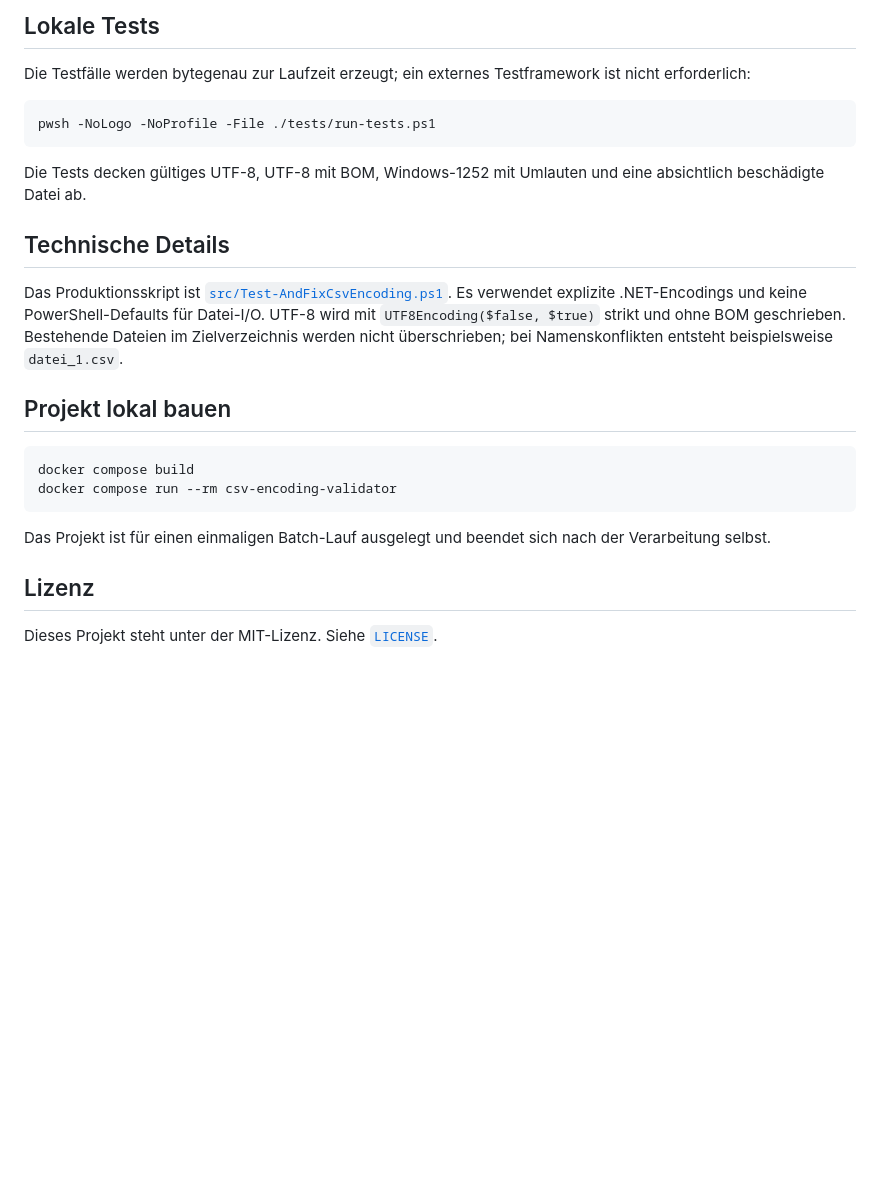
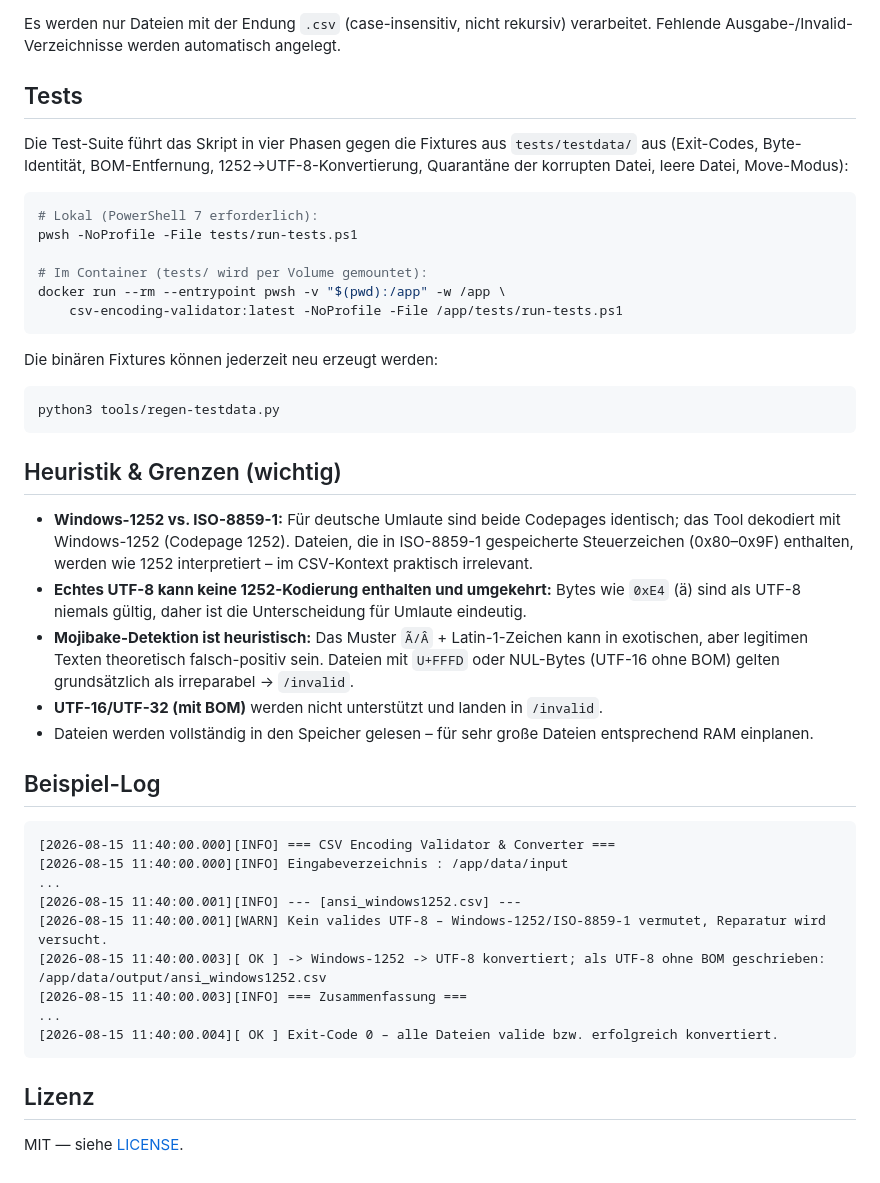
Before and after one commit to gpbollbach/csv-encoding-validator, a Markdown page: README.md, the part around one of its changes. Rendered like a GitHub page; blank space fills up the shorter version.

````diff
--- a/README.md
+++ b/README.md
@@ -94,27 +135,60 @@ Das Skript protokolliert Start, Erkennung, Konvertierung, Sanity Check, Erfolg u
 
-## Lokale Tests
+Es werden nur Dateien mit der Endung `.csv` (case-insensitiv, nicht rekursiv)
+verarbeitet. Fehlende Ausgabe-/Invalid-Verzeichnisse werden automatisch angelegt.
 
-Die Testfälle werden bytegenau zur Laufzeit erzeugt; ein externes Testframework ist nicht erforderlich:
+## Tests
+
+Die Test-Suite führt das Skript in vier Phasen gegen die Fixtures aus
+`tests/testdata/` aus (Exit-Codes, Byte-Identität, BOM-Entfernung,
+1252→UTF-8-Konvertierung, Quarantäne der korrupten Datei, leere Datei,
+Move-Modus):
 
 ```bash
-pwsh -NoLogo -NoProfile -File ./tests/run-tests.ps1
+# Lokal (PowerShell 7 erforderlich):
+pwsh -NoProfile -File tests/run-tests.ps1
+
+# Im Container (tests/ wird per Volume gemountet):
+docker run --rm --entrypoint pwsh -v "$(pwd):/app" -w /app \
+    csv-encoding-validator:latest -NoProfile -File /app/tests/run-tests.ps1
 ```
 
-Die Tests decken gültiges UTF-8, UTF-8 mit BOM, Windows-1252 mit Umlauten und eine absichtlich beschädigte Datei ab.
-
-## Technische Details
-
-Das Produktionsskript ist [`src/Test-AndFixCsvEncoding.ps1`](src/Test-AndFixCsvEncoding.ps1). Es verwendet explizite .NET-Encodings und keine PowerShell-Defaults für Datei-I/O. UTF-8 wird mit `UTF8Encoding($false, $true)` strikt und ohne BOM geschrieben. Bestehende Dateien im Zielverzeichnis werden nicht überschrieben; bei Namenskonflikten entsteht beispielsweise `datei_1.csv`.
-
-## Projekt lokal bauen
+Die binären Fixtures können jederzeit neu erzeugt werden:
 
 ```bash
-docker compose build
-docker compose run --rm csv-encoding-validator
+python3 tools/regen-testdata.py
 ```
 
-Das Projekt ist für einen einmaligen Batch-Lauf ausgelegt und beendet sich nach der Verarbeitung selbst.
+## Heuristik & Grenzen (wichtig)
+
+- **Windows-1252 vs. ISO-8859-1:** Für deutsche Umlaute sind beide Codepages
+  identisch; das Tool dekodiert mit Windows-1252 (Codepage 1252). Dateien, die
+  in ISO-8859-1 gespeicherte Steuerzeichen (0x80–0x9F) enthalten, werden wie
+  1252 interpretiert – im CSV-Kontext praktisch irrelevant.
+- **Echtes UTF-8 kann keine 1252-Kodierung enthalten und umgekehrt:** Bytes wie
+  `0xE4` (ä) sind als UTF-8 niemals gültig, daher ist die Unterscheidung für
+  Umlaute eindeutig.
+- **Mojibake-Detektion ist heuristisch:** Das Muster `Ã/Â` + Latin-1-Zeichen
+  kann in exotischen, aber legitimen Texten theoretisch falsch-positiv sein.
+  Dateien mit `U+FFFD` oder NUL-Bytes (UTF-16 ohne BOM) gelten grundsätzlich
+  als irreparabel → `/invalid`.
+- **UTF-16/UTF-32 (mit BOM)** werden nicht unterstützt und landen in `/invalid`.
+- Dateien werden vollständig in den Speicher gelesen – für sehr große Dateien
+  entsprechend RAM einplanen.
+
+## Beispiel-Log
+
+```
+[2026-08-15 11:40:00.000][INFO] === CSV Encoding Validator & Converter ===
+[2026-08-15 11:40:00.000][INFO] Eingabeverzeichnis : /app/data/input
+...
+[2026-08-15 11:40:00.001][INFO] --- [ansi_windows1252.csv] ---
+[2026-08-15 11:40:00.001][WARN] Kein valides UTF-8 – Windows-1252/ISO-8859-1 vermutet, Reparatur wird versucht.
+[2026-08-15 11:40:00.003][ OK ] -> Windows-1252 -> UTF-8 konvertiert; als UTF-8 ohne BOM geschrieben: /app/data/output/ansi_windows1252.csv
+[2026-08-15 11:40:00.003][INFO] === Zusammenfassung ===
+...
+[2026-08-15 11:40:00.004][ OK ] Exit-Code 0 – alle Dateien valide bzw. erfolgreich konvertiert.
+```
 
 ## Lizenz
 
-Dieses Projekt steht unter der MIT-Lizenz. Siehe [`LICENSE`](LICENSE).
+MIT — siehe [LICENSE](LICENSE).
````
Also changed, not shown: other parts of README.md (+102 -61 lines), docs/validator-run.png (deleted), img/screenshot.png (added), 11 other files.
